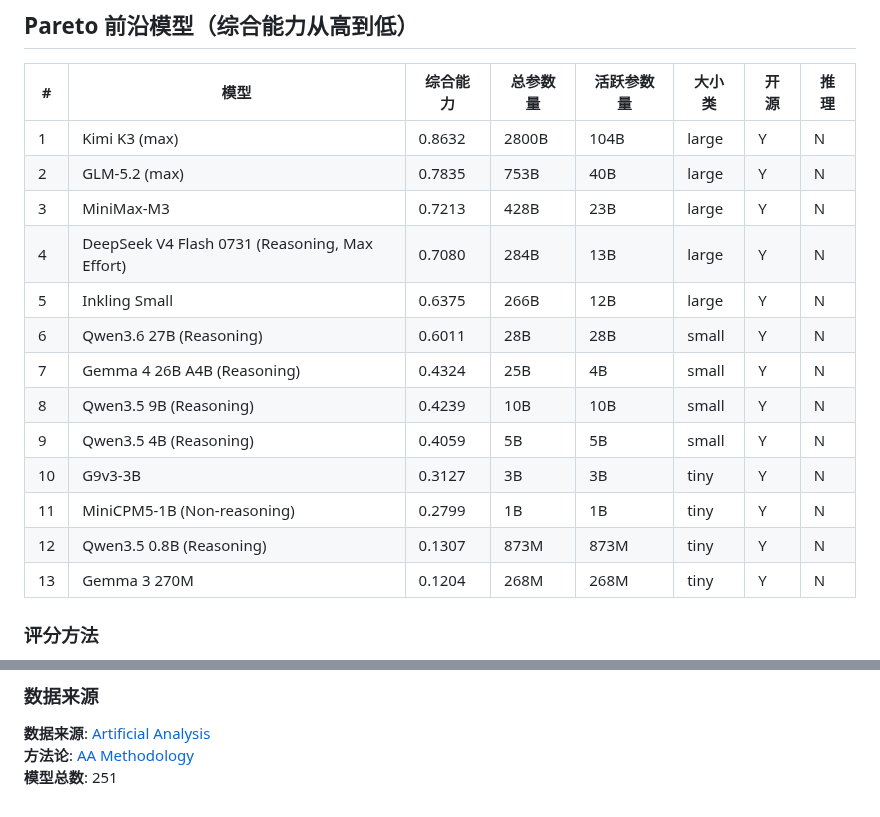
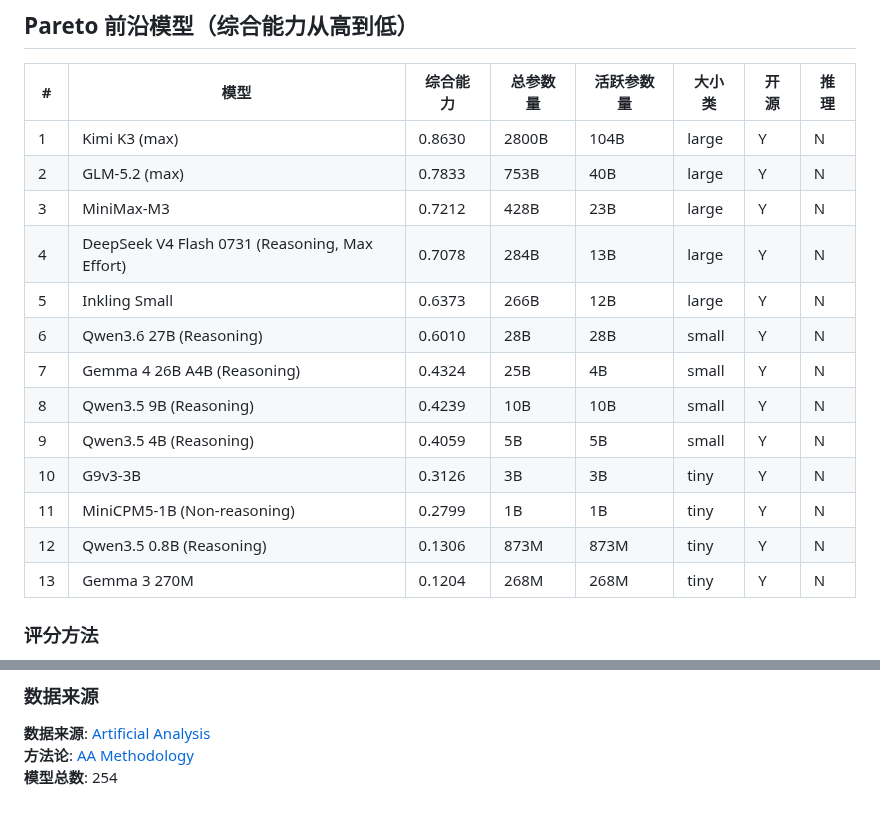
Before and after one commit to Elaman0117/Generic-LLM-Leaderboard-Local-Deploy, a Markdown page: README.md, 2 parts joined by grey strips. Drawn GitHub-style.

Commit message:
🔄 Update leaderboard analysis 2026-08-06

```diff
--- a/README.md
+++ b/README.md
@@ -6,18 +6,18 @@
 
 | # | 模型 | 综合能力 | 总参数量 | 活跃参数量 | 大小类 | 开源 | 推理 |
 |---|------|---------|---------|-----------|--------|------|------|
-| 1 | Kimi K3 (max) | 0.8632 | 2800B | 104B | large | Y | N |
-| 2 | GLM-5.2 (max) | 0.7835 | 753B | 40B | large | Y | N |
-| 3 | MiniMax-M3 | 0.7213 | 428B | 23B | large | Y | N |
-| 4 | DeepSeek V4 Flash 0731 (Reasoning, Max Effort) | 0.7080 | 284B | 13B | large | Y | N |
-| 5 | Inkling Small | 0.6375 | 266B | 12B | large | Y | N |
-| 6 | Qwen3.6 27B (Reasoning) | 0.6011 | 28B | 28B | small | Y | N |
+| 1 | Kimi K3 (max) | 0.8630 | 2800B | 104B | large | Y | N |
+| 2 | GLM-5.2 (max) | 0.7833 | 753B | 40B | large | Y | N |
+| 3 | MiniMax-M3 | 0.7212 | 428B | 23B | large | Y | N |
+| 4 | DeepSeek V4 Flash 0731 (Reasoning, Max Effort) | 0.7078 | 284B | 13B | large | Y | N |
+| 5 | Inkling Small | 0.6373 | 266B | 12B | large | Y | N |
+| 6 | Qwen3.6 27B (Reasoning) | 0.6010 | 28B | 28B | small | Y | N |
 | 7 | Gemma 4 26B A4B (Reasoning) | 0.4324 | 25B | 4B | small | Y | N |
 | 8 | Qwen3.5 9B (Reasoning) | 0.4239 | 10B | 10B | small | Y | N |
 | 9 | Qwen3.5 4B (Reasoning) | 0.4059 | 5B | 5B | small | Y | N |
-| 10 | G9v3-3B | 0.3127 | 3B | 3B | tiny | Y | N |
+| 10 | G9v3-3B | 0.3126 | 3B | 3B | tiny | Y | N |
 | 11 | MiniCPM5-1B (Non-reasoning) | 0.2799 | 1B | 1B | tiny | Y | N |
-| 12 | Qwen3.5 0.8B (Reasoning) | 0.1307 | 873M | 873M | tiny | Y | N |
+| 12 | Qwen3.5 0.8B (Reasoning) | 0.1306 | 873M | 873M | tiny | Y | N |
 | 13 | Gemma 3 270M | 0.1204 | 268M | 268M | tiny | Y | N |
 
 ### 评分方法
@@ -40,4 +40,4 @@ Pareto 前沿上的模型代表了**最高训练效率**——用更少的参数
 
 **数据来源**: [Artificial Analysis](https://artificialanalysis.ai/leaderboards/models)
 **方法论**: [AA Methodology](https://artificialanalysis.ai/methodology)
-**模型总数**: 251
+**模型总数**: 254
```
Also changed, not shown: output/pareto_analysis.png, 2 other files.
